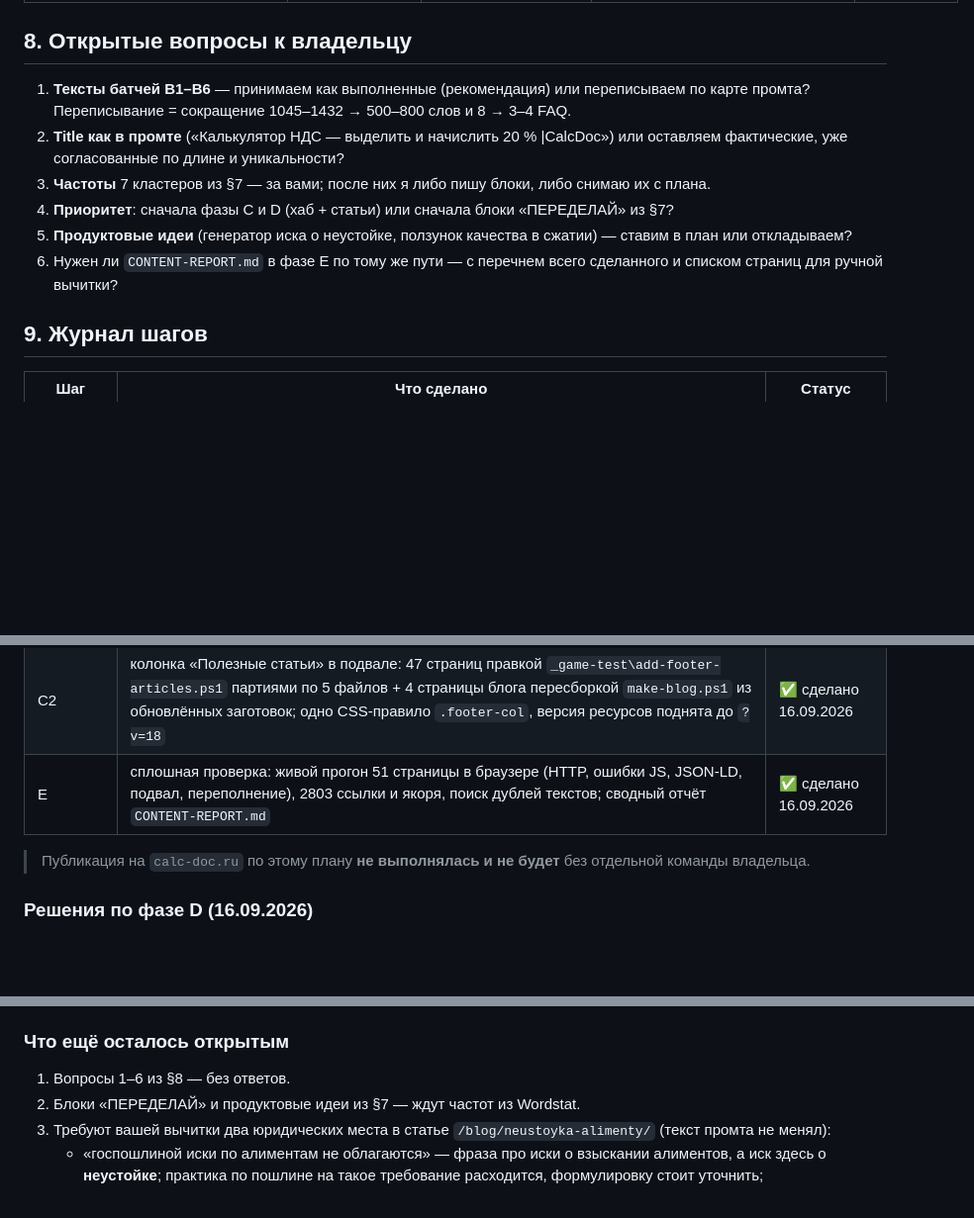
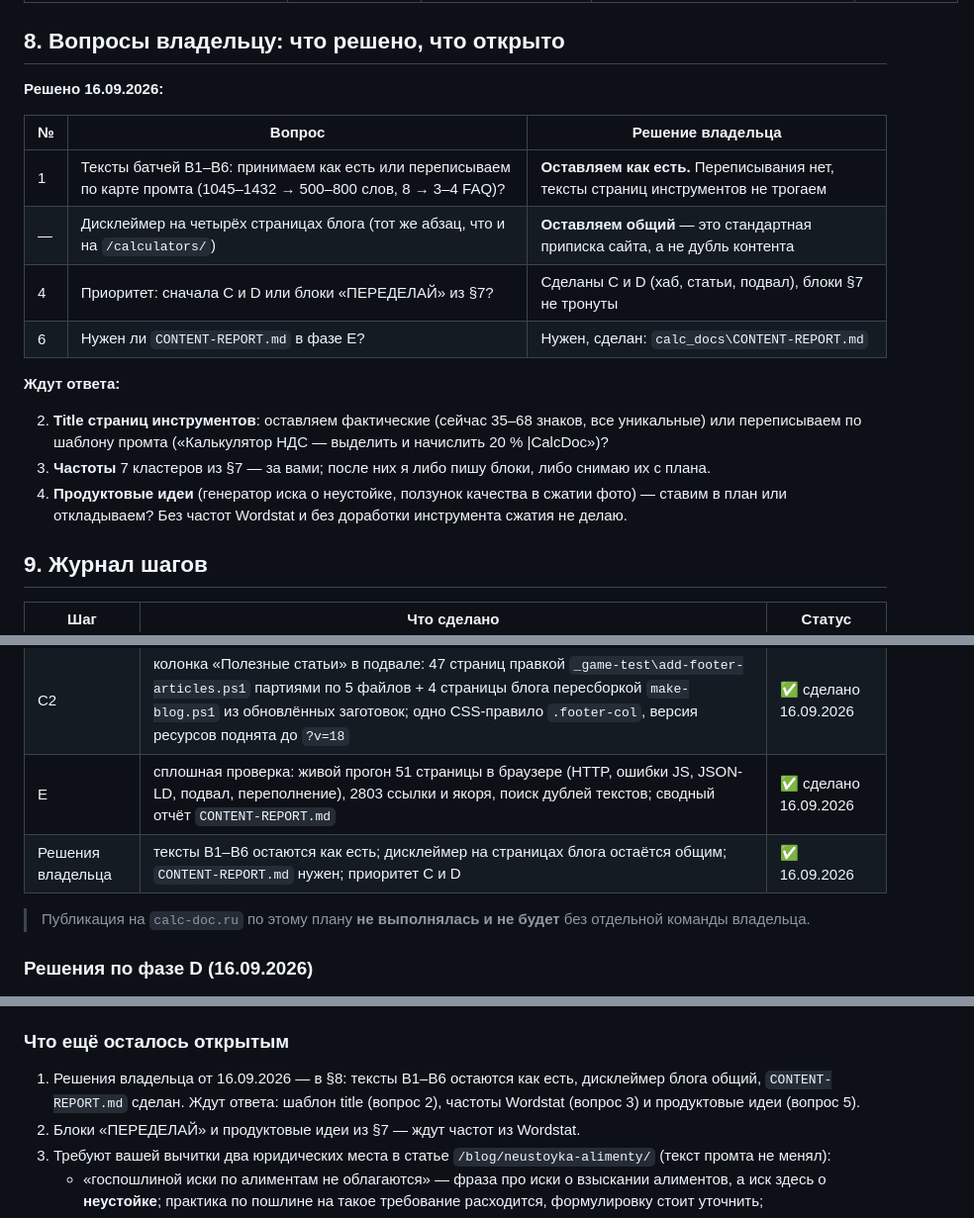
Before and after one commit to annycypher/calculat, a Markdown page: CONTENT-PLAN.md, 3 parts joined by grey strips. Shown at 99% size. Drawn GitHub-style; blank space fills up the shorter version.

Commit message:
Решения владельца: тексты B1-B6 остаются как есть, дисклеймер блога общий, CONTENT-REPORT.md нужен - план и отчёт приведены в соответствие

```diff
--- a/CONTENT-PLAN.md
+++ b/CONTENT-PLAN.md
@@ -209,16 +209,24 @@
 | **QR-код** `/converters/qr-generator/` | PNG / JPG / SVG, что кодировать, уровень коррекции, цвета, ссылки / Wi-Fi / контакты, 6 FAQ | QR для оплаты (СБП, банковские приложения), срок действия кода | **ПЕРЕДЕЛАЙ: добавь в текст страницы `/converters/qr-generator/` блок «QR-код для оплаты»** | ждёт вашего ок |
 | **Сжатие фото** `/converters/image-converter/` | локальная обработка без загрузки на сервер, JPG / PNG / WEBP, прозрачность, анимация, до 30 файлов, 6 FAQ | запросы «сжать фото до 200 КБ / 100 КБ» — **блок писать нельзя**: в `js/convert-image.js` жёстко `const QUALITY = 0.82`, целевого веса и ползунка качества в инструменте нет | сначала доработка инструмента (ползунок качества или целевой вес), потом текст; иначе на странице появится обещание, которого калькулятор не выполняет | доработка, отдельная задача |
 
-## 8. Открытые вопросы к владельцу
+## 8. Вопросы владельцу: что решено, что открыто
 
-1. **Тексты батчей B1–B6** — принимаем как выполненные (рекомендация) или переписываем по карте промта?
-   Переписывание = сокращение 1045–1432 → 500–800 слов и 8 → 3–4 FAQ.
-2. **Title как в промте** («Калькулятор НДС — выделить и начислить 20 % \|CalcDoc») или оставляем фактические,
-   уже согласованные по длине и уникальности?
+**Решено 16.09.2026:**
+
+| № | Вопрос | Решение владельца |
+|---|---|---|
+| 1 | Тексты батчей B1–B6: принимаем как есть или переписываем по карте промта (1045–1432 → 500–800 слов, 8 → 3–4 FAQ)? | **Оставляем как есть.** Переписывания нет, тексты страниц инструментов не трогаем |
+| — | Дисклеймер на четырёх страницах блога (тот же абзац, что и на `/calculators/`) | **Оставляем общий** — это стандартная приписка сайта, а не дубль контента |
+| 4 | Приоритет: сначала C и D или блоки «ПЕРЕДЕЛАЙ» из §7? | Сделаны C и D (хаб, статьи, подвал), блоки §7 не тронуты |
+| 6 | Нужен ли `CONTENT-REPORT.md` в фазе E? | Нужен, сделан: `calc_docs\CONTENT-REPORT.md` |
+
+**Ждут ответа:**
+
+2. **Title страниц инструментов**: оставляем фактические (сейчас 35–68 знаков, все уникальные)
+   или переписываем по шаблону промта («Калькулятор НДС — выделить и начислить 20 % \|CalcDoc»)?
 3. **Частоты** 7 кластеров из §7 — за вами; после них я либо пишу блоки, либо снимаю их с плана.
-4. **Приоритет**: сначала фазы C и D (хаб + статьи) или сначала блоки «ПЕРЕДЕЛАЙ» из §7?
-5. **Продуктовые идеи** (генератор иска о неустойке, ползунок качества в сжатии) — ставим в план или откладываем?
-6. Нужен ли `CONTENT-REPORT.md` в фазе E по тому же пути — с перечнем всего сделанного и списком страниц для ручной вычитки?
+5. **Продуктовые идеи** (генератор иска о неустойке, ползунок качества в сжатии фото) — ставим
+   в план или откладываем? Без частот Wordstat и без доработки инструмента сжатия не делаю.
 
 ## 9. Журнал шагов
 
@@ -231,6 +239,7 @@
 | D-финал | `sitemap.xml`: +4 адреса с `lastmod` 2026-09-16 (стало 49, дублей 0); поиск по сайту: 4 записи в `js/search-index.js`, версия модуля поднята до `?v=4` в `ui.js` и `search-results.js` | ✅ сделано 16.09.2026 |
 | C2 | колонка «Полезные статьи» в подвале: 47 страниц правкой `_game-test\add-footer-articles.ps1` партиями по 5 файлов + 4 страницы блога пересборкой `make-blog.ps1` из обновлённых заготовок; одно CSS-правило `.footer-col`, версия ресурсов поднята до `?v=18` | ✅ сделано 16.09.2026 |
 | E | сплошная проверка: живой прогон 51 страницы в браузере (HTTP, ошибки JS, JSON-LD, подвал, переполнение), 2803 ссылки и якоря, поиск дублей текстов; сводный отчёт `CONTENT-REPORT.md` | ✅ сделано 16.09.2026 |
+| Решения владельца | тексты B1–B6 остаются как есть; дисклеймер на страницах блога остаётся общим; `CONTENT-REPORT.md` нужен; приоритет C и D | ✅ 16.09.2026 |
 
 > Публикация на `calc-doc.ru` по этому плану **не выполнялась и не будет** без отдельной команды владельца.
 
@@ -288,7 +297,9 @@
 
 ### Что ещё осталось открытым
 
-1. Вопросы 1–6 из §8 — без ответов.
+1. Решения владельца от 16.09.2026 — в §8: тексты B1–B6 остаются как есть, дисклеймер блога
+   общий, `CONTENT-REPORT.md` сделан. Ждут ответа: шаблон title (вопрос 2), частоты Wordstat
+   (вопрос 3) и продуктовые идеи (вопрос 5).
 2. Блоки «ПЕРЕДЕЛАЙ» и продуктовые идеи из §7 — ждут частот из Wordstat.
 3. Требуют вашей вычитки два юридических места в статье `/blog/neustoyka-alimenty/` (текст промта не менял):
    - «госпошлиной иски по алиментам не облагаются» — фраза про иски о взыскании алиментов, а иск здесь о **неустойке**; практика по пошлине на такое требование расходится, формулировку стоит уточнить;
```
Also changed, not shown: CONTENT-REPORT.md (+15 -8 lines).
